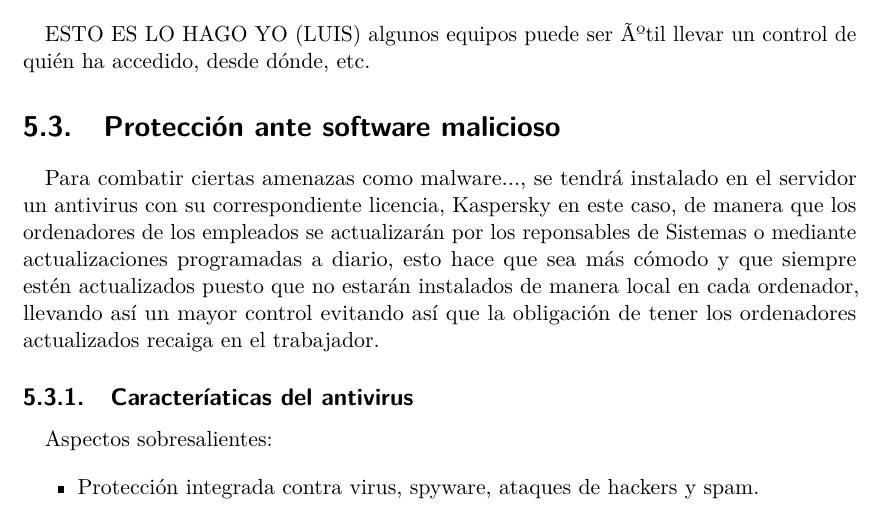
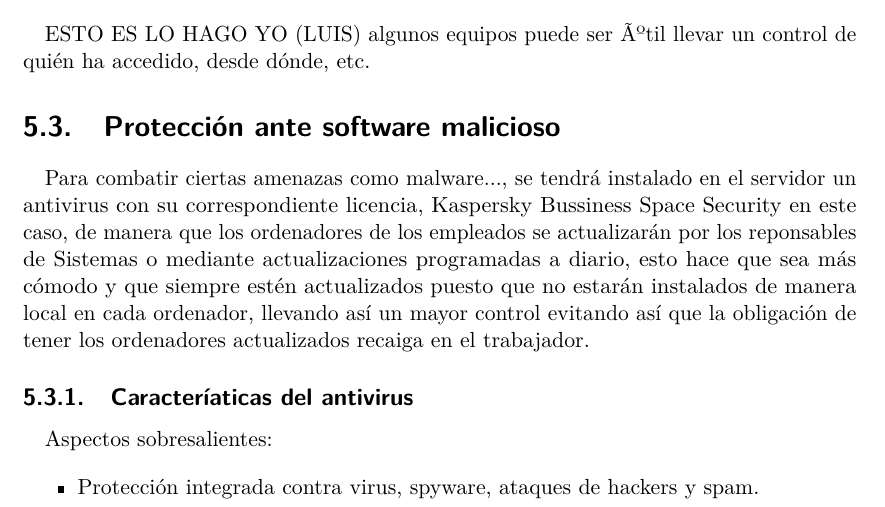
Before and after one commit to leoguga/docseguridad, a LaTeX book (politicaseguridad.tex, which reads seguridadsofthard/seguridadsofthard.tex): part of page 53 of 75, cut so that both start at the same text. Compiled offline with pdfLaTeX; the source files are stored in an older character set and shown here as Unicode; an older LaTeX class or package is replaced by its successor.

Commit message:
modificacion

```diff
--- a/seguridadsofthard/seguridadsofthard.tex
+++ b/seguridadsofthard/seguridadsofthard.tex
@@ -28,7 +28,7 @@ accedido, desde dónde, etc.
 
 \section{Protección ante software malicioso}
 
-Para combatir ciertas amenazas como malware..., se tendrá instalado en el servidor un antivirus con su correspondiente licencia, Kaspersky en este caso, de manera que los ordenadores de los empleados se actualizarán por los reponsables de Sistemas o mediante actualizaciones programadas a diario, esto hace que sea más cómodo y que siempre estén actualizados puesto que no estarán instalados de manera local en cada ordenador, llevando así un mayor control evitando así que la obligación de tener los ordenadores actualizados recaiga en el trabajador.
+Para combatir ciertas amenazas como malware..., se tendrá instalado en el servidor un antivirus con su correspondiente licencia, Kaspersky Bussiness Space Security en este caso, de manera que los ordenadores de los empleados se actualizarán por los reponsables de Sistemas o mediante actualizaciones programadas a diario, esto hace que sea más cómodo y que siempre estén actualizados puesto que no estarán instalados de manera local en cada ordenador, llevando así un mayor control evitando así que la obligación de tener los ordenadores actualizados recaiga en el trabajador.
 \subsection {Caracteríaticas del antivirus}
 Aspectos sobresalientes:
 
```
